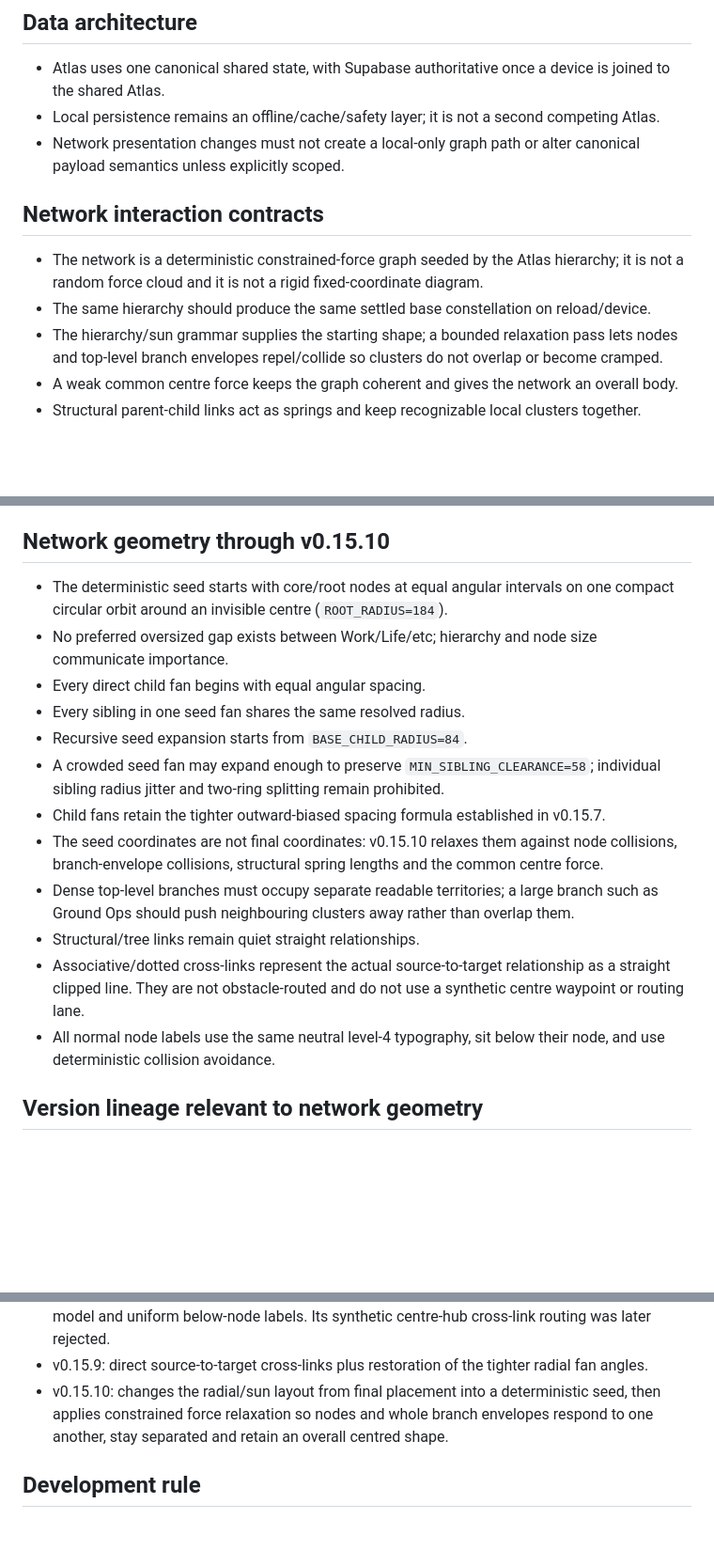
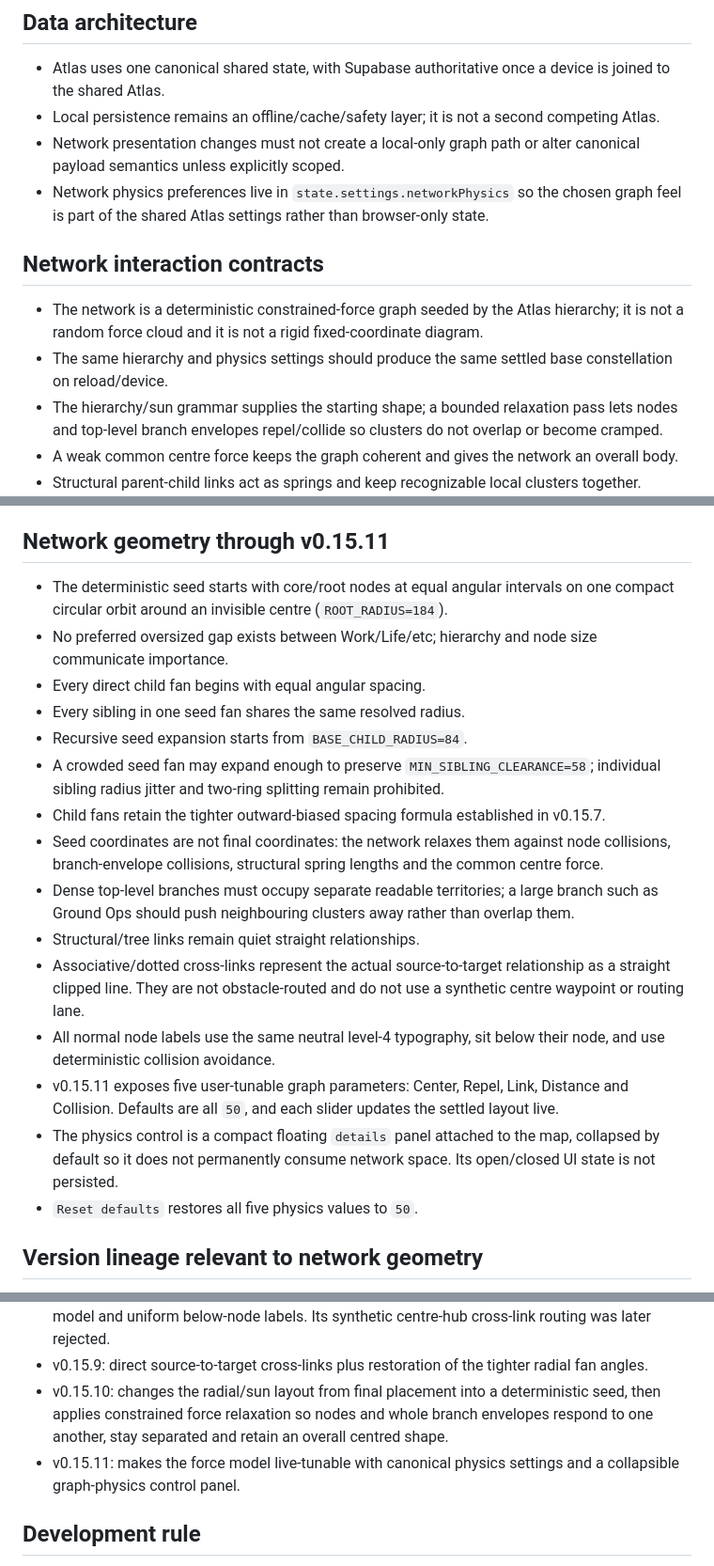
Before and after one commit to whereistherope/atlas, a Markdown page: docs/ATLAS_CURRENT_STATE.md, 3 parts joined by grey strips. Shown at 94% size. Rendered like a GitHub page; blank space fills up the shorter version.

Commit message:
docs: record live physics controls

```diff
--- a/docs/ATLAS_CURRENT_STATE.md
+++ b/docs/ATLAS_CURRENT_STATE.md
@@ -7,11 +7,12 @@ Authoritative continuation checkpoint for future development sessions.
 - Atlas uses one canonical shared state, with Supabase authoritative once a device is joined to the shared Atlas.
 - Local persistence remains an offline/cache/safety layer; it is not a second competing Atlas.
 - Network presentation changes must not create a local-only graph path or alter canonical payload semantics unless explicitly scoped.
+- Network physics preferences live in `state.settings.networkPhysics` so the chosen graph feel is part of the shared Atlas settings rather than browser-only state.
 
 ## Network interaction contracts
 
 - The network is a deterministic constrained-force graph seeded by the Atlas hierarchy; it is not a random force cloud and it is not a rigid fixed-coordinate diagram.
-- The same hierarchy should produce the same settled base constellation on reload/device.
+- The same hierarchy and physics settings should produce the same settled base constellation on reload/device.
 - The hierarchy/sun grammar supplies the starting shape; a bounded relaxation pass lets nodes and top-level branch envelopes repel/collide so clusters do not overlap or become cramped.
 - A weak common centre force keeps the graph coherent and gives the network an overall body.
 - Structural parent-child links act as springs and keep recognizable local clusters together.
@@ -22,7 +23,7 @@ Authoritative continuation checkpoint for future development sessions.
 - Level-5 nodes remain independently selectable and draggable.
 - Anchor preserves the settled/manual constellation as relative offsets; Reform clears those offsets and returns to the deterministic force-relaxed base layout.
 
-## Network geometry through v0.15.10
+## Network geometry through v0.15.11
 
 - The deterministic seed starts with core/root nodes at equal angular intervals on one compact circular orbit around an invisible centre (`ROOT_RADIUS=184`).
 - No preferred oversized gap exists between Work/Life/etc; hierarchy and node size communicate importance.
@@ -31,11 +32,14 @@ Authoritative continuation checkpoint for future development sessions.
 - Recursive seed expansion starts from `BASE_CHILD_RADIUS=84`.
 - A crowded seed fan may expand enough to preserve `MIN_SIBLING_CLEARANCE=58`; individual sibling radius jitter and two-ring splitting remain prohibited.
 - Child fans retain the tighter outward-biased spacing formula established in v0.15.7.
-- The seed coordinates are not final coordinates: v0.15.10 relaxes them against node collisions, branch-envelope collisions, structural spring lengths and the common centre force.
+- Seed coordinates are not final coordinates: the network relaxes them against node collisions, branch-envelope collisions, structural spring lengths and the common centre force.
 - Dense top-level branches must occupy separate readable territories; a large branch such as Ground Ops should push neighbouring clusters away rather than overlap them.
 - Structural/tree links remain quiet straight relationships.
 - Associative/dotted cross-links represent the actual source-to-target relationship as a straight clipped line. They are not obstacle-routed and do not use a synthetic centre waypoint or routing lane.
 - All normal node labels use the same neutral level-4 typography, sit below their node, and use deterministic collision avoidance.
+- v0.15.11 exposes five user-tunable graph parameters: Center, Repel, Link, Distance and Collision. Defaults are all `50`, and each slider updates the settled layout live.
+- The physics control is a compact floating `details` panel attached to the map, collapsed by default so it does not permanently consume network space. Its open/closed UI state is not persisted.
+- `Reset defaults` restores all five physics values to `50`.
 
 ## Version lineage relevant to network geometry
 
@@ -47,6 +51,7 @@ Authoritative continuation checkpoint for future development sessions.
 - v0.15.8: compact circular central-sun seed geometry, fixed recursive expansion/clearance model and uniform below-node labels. Its synthetic centre-hub cross-link routing was later rejected.
 - v0.15.9: direct source-to-target cross-links plus restoration of the tighter radial fan angles.
 - v0.15.10: changes the radial/sun layout from final placement into a deterministic seed, then applies constrained force relaxation so nodes and whole branch envelopes respond to one another, stay separated and retain an overall centred shape.
+- v0.15.11: makes the force model live-tunable with canonical physics settings and a collapsible graph-physics control panel.
 
 ## Development rule
 
```
